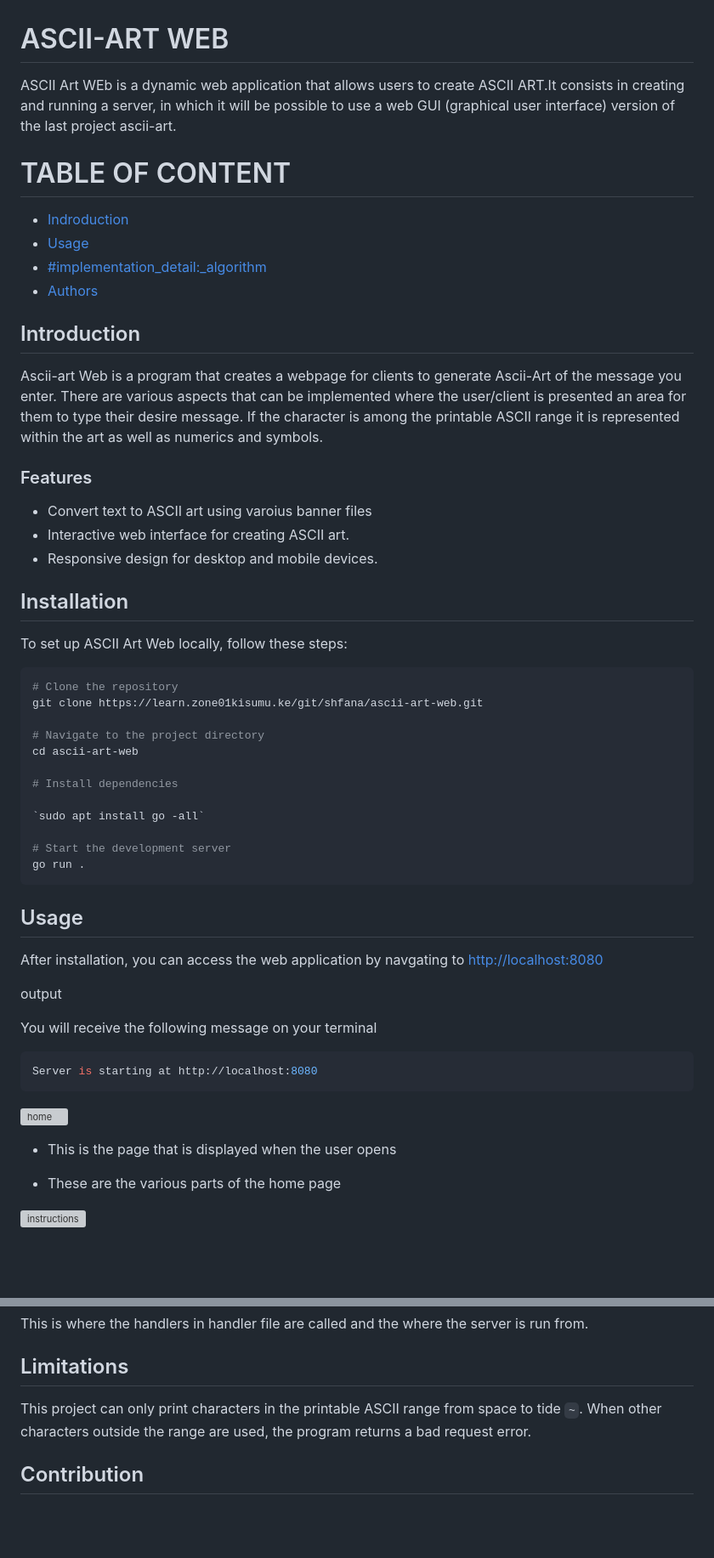
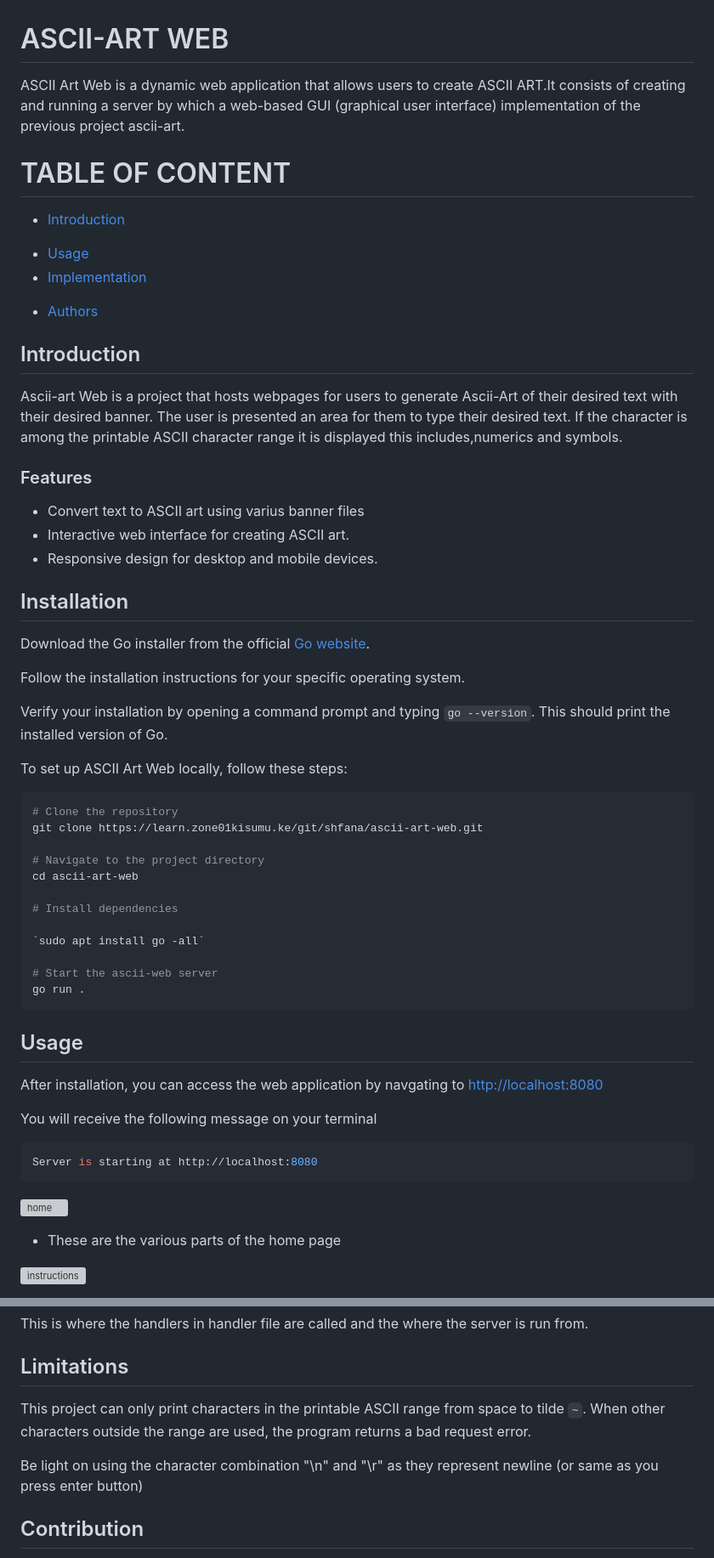
Before and after one commit to Wambita/ascii-web, a Markdown page: README.md, 2 parts joined by grey strips. Shown: that part at 85% size. Rendered like a GitHub page; blank space fills up the shorter version; grey boxes are pictures that could not be loaded.

Commit message:
docs: Refactor the README.md

````diff
--- a/README.md
+++ b/README.md
@@ -1,26 +1,33 @@
 # ASCII-ART WEB
 
-ASCII Art WEb is a dynamic web application that allows users to create ASCII ART.It consists in creating and running a server, in which it will be possible to use a web GUI (graphical user interface) version of the last project ascii-art.
+ASCII Art Web is a dynamic web application that allows users to create ASCII ART.It consists of creating and running a server by which a web-based GUI (graphical user interface) implementation of the previous project ascii-art.
 
 
 # TABLE OF CONTENT
 
-- [Indroduction](#Introduction)
+* [Introduction](#Introduction)
 - [Usage](#Usage)
-- [#implementation_detail:_algorithm](#implementation)
-- [Authors](#Author)
+- [Implementation](#implementation-detail:algorithm)
+* [Authors](#author)
 
 
 ## Introduction
-Ascii-art Web is a program that creates a webpage for clients to generate Ascii-Art of the message you enter. There are various aspects that can be implemented where the user/client is presented an area for them to type their desire message. If the character is among the printable ASCII range  it is represented within the art as well as numerics and symbols.
+Ascii-art Web is a project that hosts webpages for users to generate Ascii-Art of their desired text with their desired banner. The user is presented an area for them to type their desired text. If the character is among the printable ASCII character range  it is displayed this includes,numerics and symbols.
 
 ### Features
-+ Convert text to ASCII art using varoius banner files
++ Convert text to ASCII art using varius banner files
 + Interactive web interface for  creating ASCII art.
 + Responsive design for desktop and mobile devices.
 
 
 ## Installation
+
+Download the Go installer from the official [Go website](https://go.dev/doc/install).
+
+Follow the installation instructions for your specific operating system.
+
+Verify your installation by opening a command prompt and typing `go --version`. This should print the installed version of Go.
+
 
 To set up ASCII Art Web locally, follow these steps:
 ```bash
@@ -34,7 +41,7 @@ cd ascii-art-web
 
 `sudo apt install go -all`
 
-# Start the development server
+# Start the ascii-web server
 go run .
 ```
 
@@ -42,7 +49,6 @@ go run .
 After installation, you can access the web application by navgating to [http://localhost:8080](http://localhost:8080)
 
 
-output
 
 You will receive the following message on your terminal
 ```bash
@@ -50,7 +56,6 @@ Server is starting at http://localhost:8080
 ```
 ![home](/assets/images/home.png)
 
-- This is the page that is displayed when the user opens
 
 - These are the various parts of the home page
 
@@ -215,7 +220,10 @@ This folder handles the test files used to test the various parts of the code to
 This is where the handlers in handler file are called and the where the server is run from.
 
 ## Limitations
-This project can only print characters in the printable ASCII range from space to tide `~`. When other characters outside the range are used, the program returns a bad request error.
+This project can only print characters in the printable ASCII range from space to tilde `~`. When other characters outside the range are used, the program returns a bad request error.
+
+Be light on using the character combination "\n" and "\r"
+as they  represent newline (or same as you press enter button)
 
 ## Contribution
 
````
